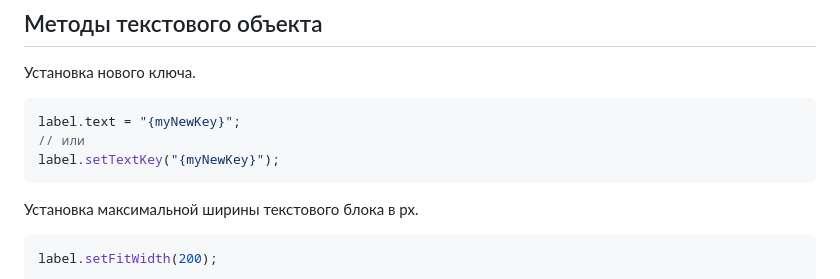
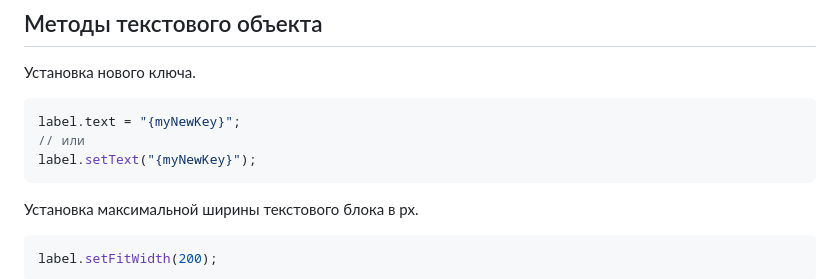
Before and after one commit to Qugurun/Phaser3-Label-Translate-Plugin, a Markdown page: README.ru.md, the part around the change. GitHub-like rendering.

````diff
--- a/README.ru.md
+++ b/README.ru.md
@@ -99,7 +99,7 @@ const label = this.add.label(0,0, "{key1} {key2}", {fontSize: "50px"});
 ```js
 label.text = "{myNewKey}";
 // или
-label.setTextKey("{myNewKey}");
+label.setText("{myNewKey}");
 ```
 
 
````
